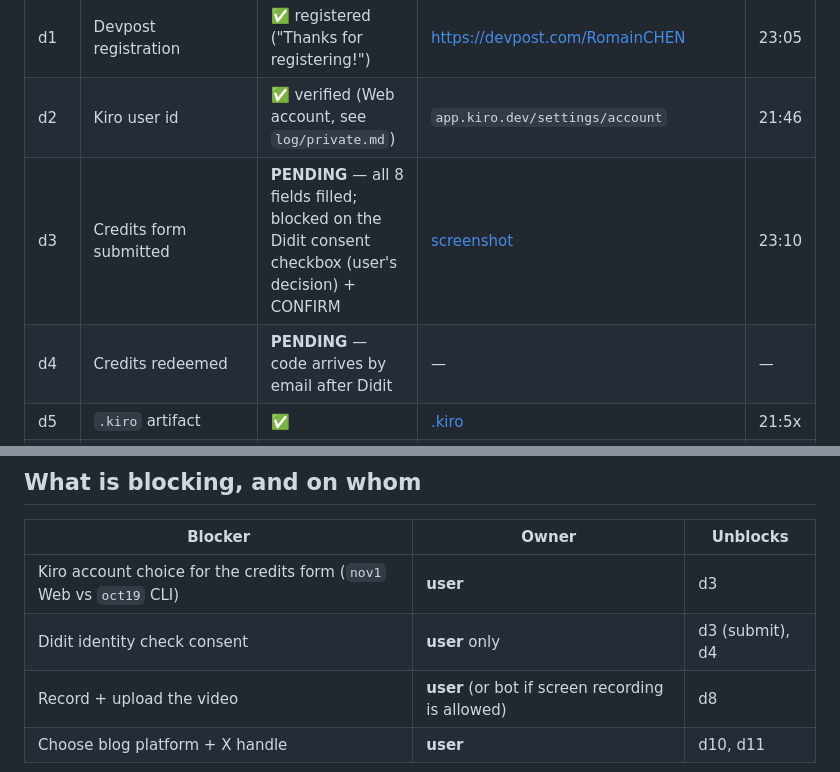
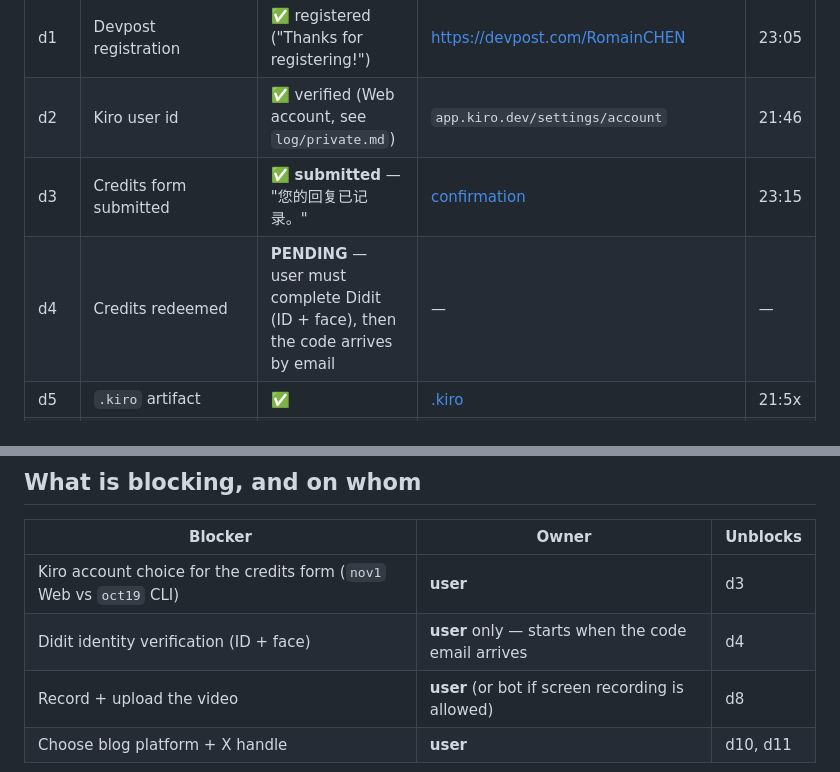
Before and after one commit to RomainCHEN/seance, a Markdown page: SUBMITTED.md, 2 parts joined by grey strips. Drawn GitHub-style.

```diff
--- a/SUBMITTED.md
+++ b/SUBMITTED.md
@@ -25,8 +25,8 @@ Last updated: 2026-11-01 22:32 (Asia/Shanghai)
 |---|---|---|---|---|
 | d1 | Devpost registration | ✅ registered ("Thanks for registering!") | <https://devpost.com/RomainCHEN> | 23:05 |
 | d2 | Kiro user id | ✅ verified (Web account, see `log/private.md`) | `app.kiro.dev/settings/account` | 21:46 |
-| d3 | Credits form submitted | **PENDING** — all 8 fields filled; blocked on the Didit consent checkbox (user's decision) + CONFIRM | [screenshot](docs/images/credits-form.png) | 23:10 |
-| d4 | Credits redeemed | **PENDING** — code arrives by email after Didit | — | — |
+| d3 | Credits form submitted | ✅ **submitted** — "您的回复已记录。" | [confirmation](docs/images/credits-submitted.png) | 23:15 |
+| d4 | Credits redeemed | **PENDING** — user must complete Didit (ID + face), then the code arrives by email | — | — |
 | d5 | `.kiro` artifact | ✅ | [.kiro](.kiro) | 21:5x |
 | d6 | GitHub repo URL | ✅ public, MIT detected in About | <https://github.com/RomainCHEN/seance> | 22:28 |
 | d7 | Working app URL | ✅ live, no login, zero network calls | <https://romain.is-a.dev/seance/> | 22:29 |
@@ -57,6 +57,6 @@ Last updated: 2026-11-01 22:32 (Asia/Shanghai)
 | Blocker | Owner | Unblocks |
 |---|---|---|
 | Kiro account choice for the credits form (`nov1` Web vs `oct19` CLI) | **user** | d3 |
-| Didit identity check consent | **user** only | d3 (submit), d4 |
+| Didit identity verification (ID + face) | **user** only — starts when the code email arrives | d4 |
 | Record + upload the video | **user** (or bot if screen recording is allowed) | d8 |
 | Choose blog platform + X handle | **user** | d10, d11 |
```
Also changed, not shown: log/state.md (+9 -0 lines), docs/images/credits-submitted.png (added).
